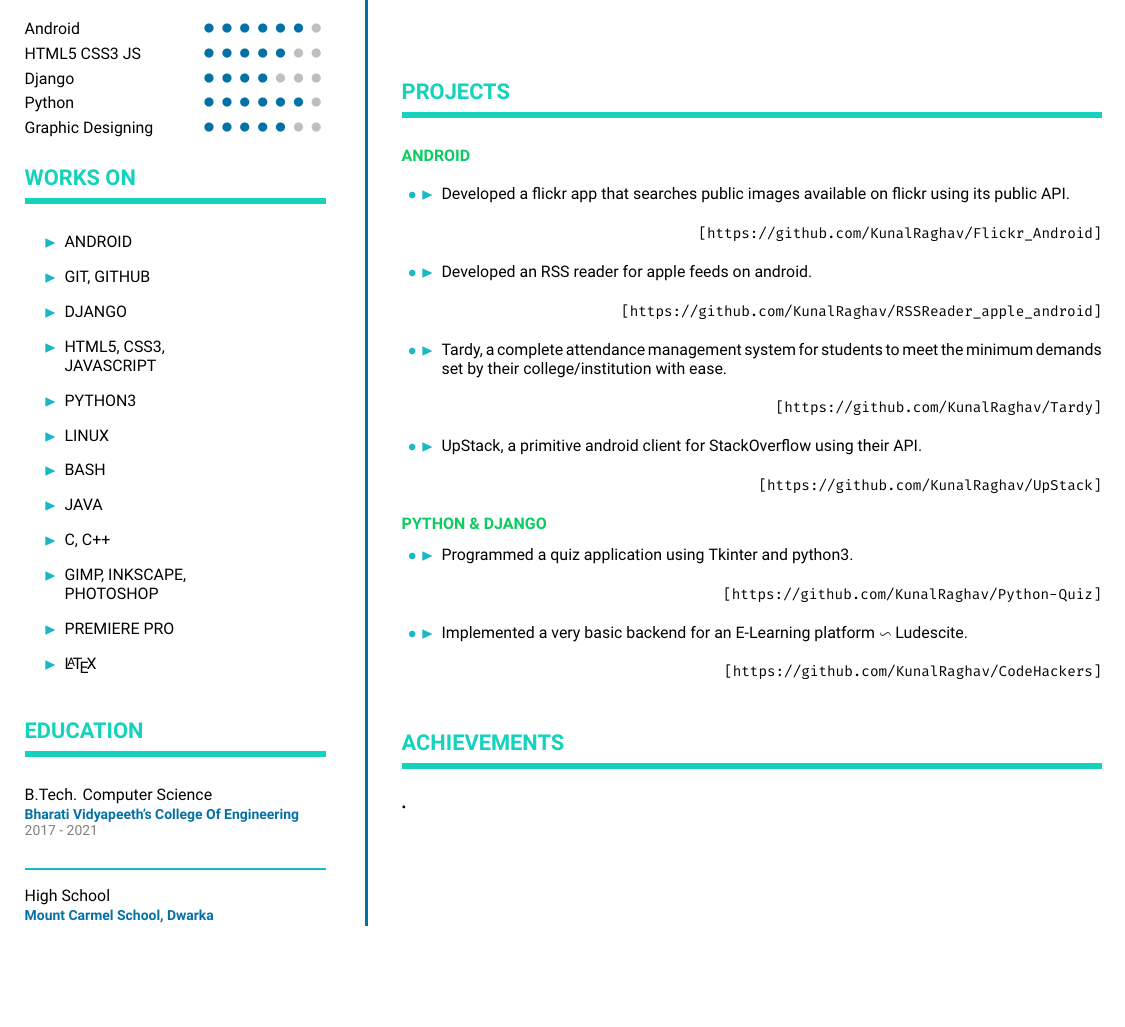
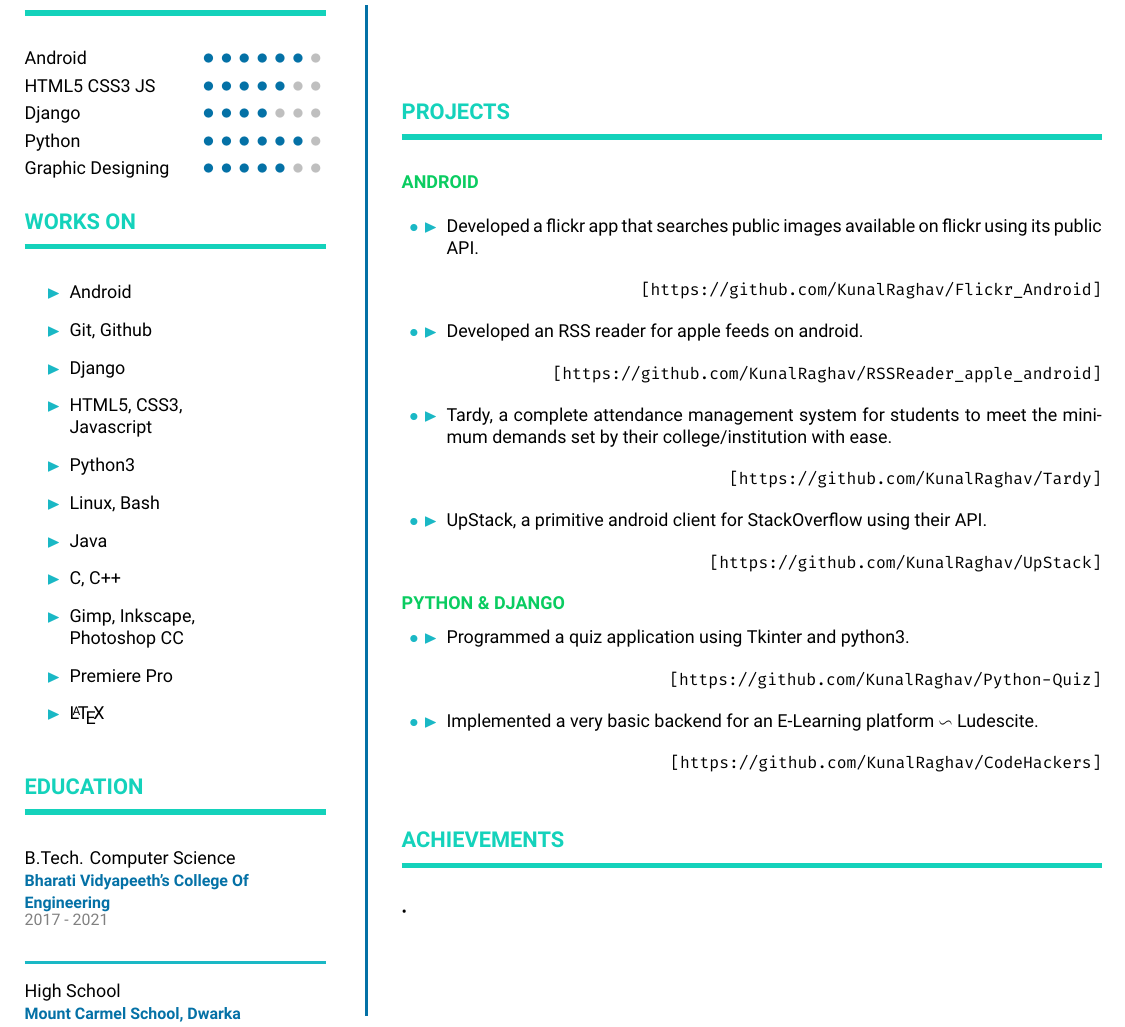
Before and after one commit to KunalRaghav/resume-tex, a LaTeX CV (resume.tex): part of the page, cut so that both start at the same text, the shorter picture padded with empty space. Compiled offline with XeLaTeX.

Commit message:
formatting

```diff
--- a/resume.tex
+++ b/resume.tex
@@ -1,4 +1,4 @@
-\documentclass[8pt,a4paper]{extarticle}
+\documentclass[9pt,a4paper]{extarticle}
 \usepackage[utf8]{inputenc}
 \usepackage{amsmath}
 \usepackage{amssymb}
@@ -84,17 +84,16 @@
 	}
 	}
 	\begin{list}{{\color{resumeBlueLight}$\blacktriangleright$}}{}
-	\item ANDROID
-	\item GIT, GITHUB
-	\item DJANGO
-	\item HTML5, CSS3,\\JAVASCRIPT
-	\item PYTHON3
-	\item LINUX
-	\item BASH
-	\item JAVA
+	\item Android
+	\item Git, Github
+	\item Django
+	\item HTML5, CSS3,\\Javascript
+	\item Python3
+	\item Linux, Bash
+	\item Java
 	\item C, C++
-	\item GIMP, INKSCAPE,\\PHOTOSHOP
-	\item PREMIERE PRO
+	\item Gimp, Inkscape,\\Photoshop CC
+	\item Premiere Pro
 	\item \LaTeX
 	\end{list}
 	{\color{resumeGreenSea}
```
Also changed, not shown: resume.pdf, 2 other files.
